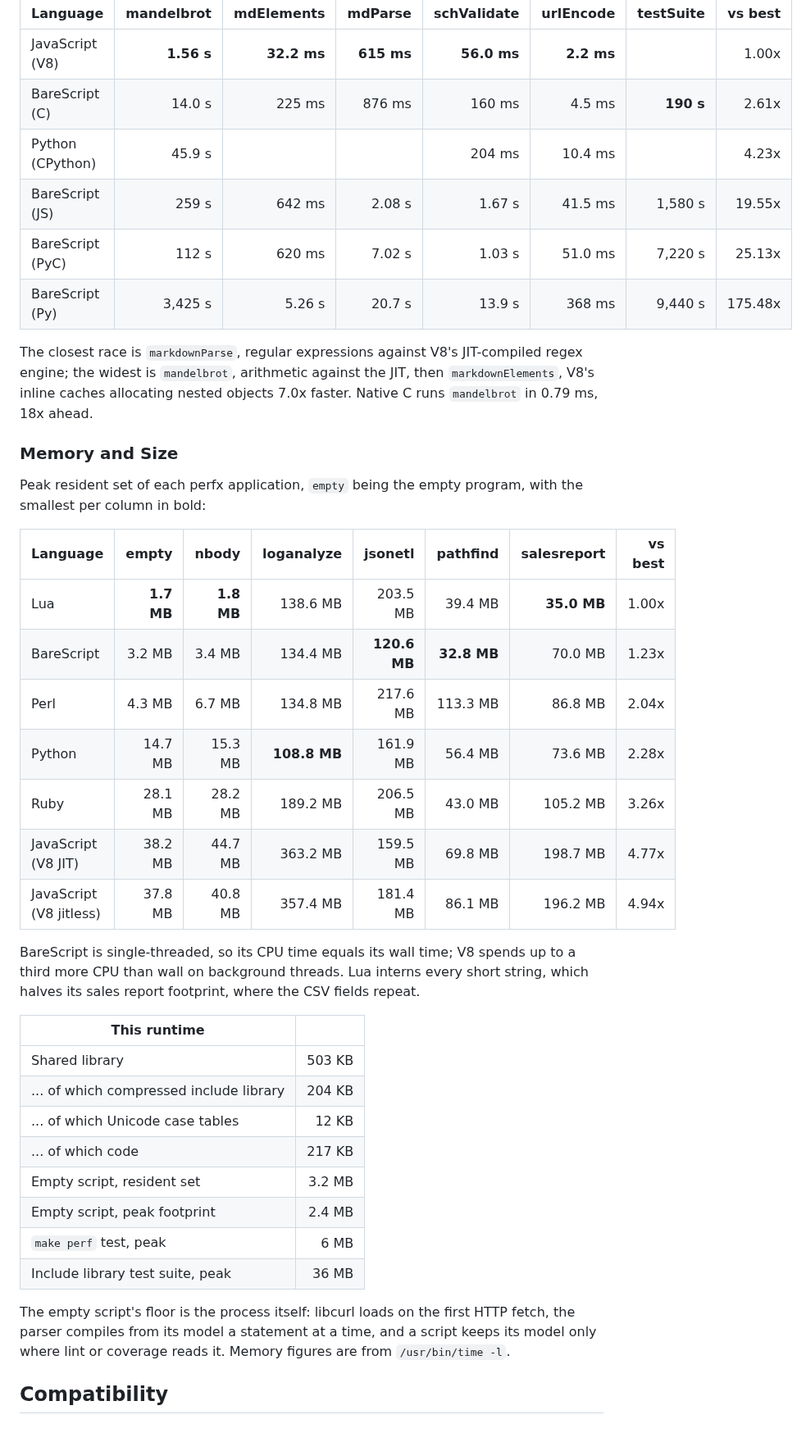
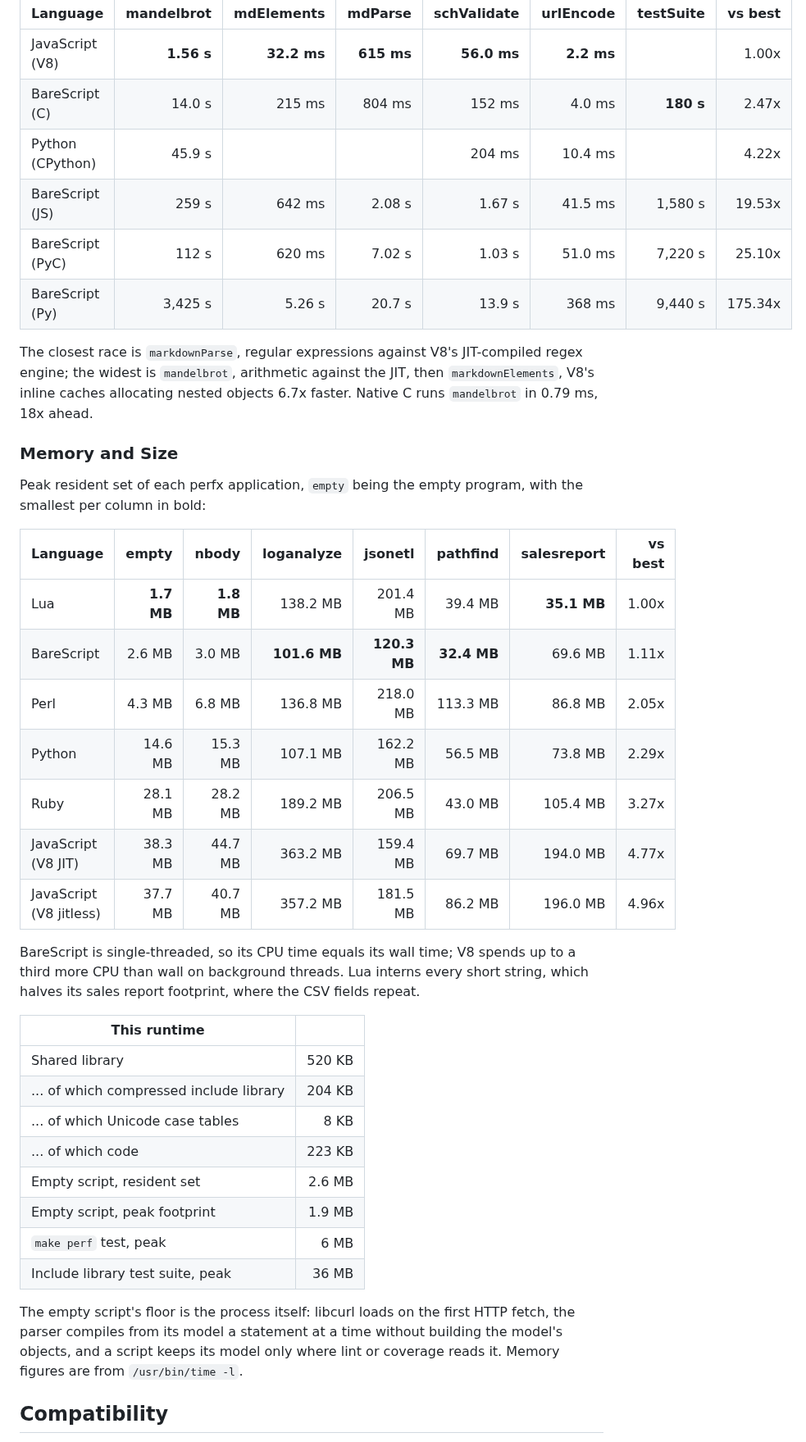
Before and after one commit to craigahobbs/bare-script-c, a Markdown page: README.md, the part around one of its changes. Shown at 82% size. Rendered like a GitHub page.

Commit message:
Document the syntax-tree emitter, the warm-cache intrinsic guard, the object call-site memo, the regex start scan, and the two-form Unicode tables, and re-measure README's performance figures

```diff
--- a/README.md
+++ b/README.md
@@ -460,15 +460,15 @@ score covers all nine, each test's scale estimated from every implementation tha
 | Language         | mandelbrot |  mdElements |    mdParse | schValidate |  urlEncode | testSuite | vs best |
 | ---------------- | ---------: | ----------: | ---------: | ----------: | ---------: | --------: | ------: |
 | JavaScript (V8)  | **1.56 s** | **32.2 ms** | **615 ms** | **56.0 ms** | **2.2 ms** |           |   1.00x |
-| BareScript (C)   |     14.0 s |      225 ms |     876 ms |      160 ms |     4.5 ms | **190 s** |   2.61x |
-| Python (CPython) |     45.9 s |             |            |      204 ms |    10.4 ms |           |   4.23x |
-| BareScript (JS)  |      259 s |      642 ms |     2.08 s |      1.67 s |    41.5 ms |   1,580 s |  19.55x |
-| BareScript (PyC) |      112 s |      620 ms |     7.02 s |      1.03 s |    51.0 ms |   7,220 s |  25.13x |
-| BareScript (Py)  |    3,425 s |      5.26 s |     20.7 s |      13.9 s |     368 ms |   9,440 s | 175.48x |
+| BareScript (C)   |     14.0 s |      215 ms |     804 ms |      152 ms |     4.0 ms | **180 s** |   2.47x |
+| Python (CPython) |     45.9 s |             |            |      204 ms |    10.4 ms |           |   4.22x |
+| BareScript (JS)  |      259 s |      642 ms |     2.08 s |      1.67 s |    41.5 ms |   1,580 s |  19.53x |
+| BareScript (PyC) |      112 s |      620 ms |     7.02 s |      1.03 s |    51.0 ms |   7,220 s |  25.10x |
+| BareScript (Py)  |    3,425 s |      5.26 s |     20.7 s |      13.9 s |     368 ms |   9,440 s | 175.34x |
 
 The closest race is `markdownParse`, regular expressions against V8's JIT-compiled regex engine;
 the widest is `mandelbrot`, arithmetic against the JIT, then `markdownElements`, V8's inline caches
-allocating nested objects 7.0x faster. Native C runs `mandelbrot` in 0.79 ms, 18x ahead.
+allocating nested objects 6.7x faster. Native C runs `mandelbrot` in 0.79 ms, 18x ahead.
 
 ### Memory and Size
 
@@ -477,13 +477,13 @@ per column in bold:
 
 | Language                |      empty |      nbody |   loganalyze |      jsonetl |    pathfind | salesreport | vs best |
 | ----------------------- | ---------: | ---------: | -----------: | -----------: | ----------: | ----------: | ------: |
-| Lua                     | **1.7 MB** | **1.8 MB** |     138.6 MB |     203.5 MB |     39.4 MB | **35.0 MB** |   1.00x |
-| BareScript              |     3.2 MB |     3.4 MB |     134.4 MB | **120.6 MB** | **32.8 MB** |     70.0 MB |   1.23x |
-| Perl                    |     4.3 MB |     6.7 MB |     134.8 MB |     217.6 MB |    113.3 MB |     86.8 MB |   2.04x |
-| Python                  |    14.7 MB |    15.3 MB | **108.8 MB** |     161.9 MB |     56.4 MB |     73.6 MB |   2.28x |
-| Ruby                    |    28.1 MB |    28.2 MB |     189.2 MB |     206.5 MB |     43.0 MB |    105.2 MB |   3.26x |
-| JavaScript (V8 JIT)     |    38.2 MB |    44.7 MB |     363.2 MB |     159.5 MB |     69.8 MB |    198.7 MB |   4.77x |
-| JavaScript (V8 jitless) |    37.8 MB |    40.8 MB |     357.4 MB |     181.4 MB |     86.1 MB |    196.2 MB |   4.94x |
+| Lua                     | **1.7 MB** | **1.8 MB** |     138.2 MB |     201.4 MB |     39.4 MB | **35.1 MB** |   1.00x |
+| BareScript              |     2.6 MB |     3.0 MB | **101.6 MB** | **120.3 MB** | **32.4 MB** |     69.6 MB |   1.11x |
+| Perl                    |     4.3 MB |     6.8 MB |     136.8 MB |     218.0 MB |    113.3 MB |     86.8 MB |   2.05x |
+| Python                  |    14.6 MB |    15.3 MB |     107.1 MB |     162.2 MB |     56.5 MB |     73.8 MB |   2.29x |
+| Ruby                    |    28.1 MB |    28.2 MB |     189.2 MB |     206.5 MB |     43.0 MB |    105.4 MB |   3.27x |
+| JavaScript (V8 JIT)     |    38.3 MB |    44.7 MB |     363.2 MB |     159.4 MB |     69.7 MB |    194.0 MB |   4.77x |
+| JavaScript (V8 jitless) |    37.7 MB |    40.7 MB |     357.2 MB |     181.5 MB |     86.2 MB |    196.0 MB |   4.96x |
 
 BareScript is single-threaded, so its CPU time equals its wall time; V8 spends up to a third more
 CPU than wall on background threads. Lua interns every short string, which halves its sales
@@ -491,17 +491,18 @@ report footprint, where the CSV fields repeat.
 
 | This runtime                            |        |
 | --------------------------------------- | -----: |
-| Shared library                          | 503 KB |
+| Shared library                          | 520 KB |
 | ... of which compressed include library | 204 KB |
-| ... of which Unicode case tables        |  12 KB |
-| ... of which code                       | 217 KB |
-| Empty script, resident set              | 3.2 MB |
-| Empty script, peak footprint            | 2.4 MB |
+| ... of which Unicode case tables        |   8 KB |
+| ... of which code                       | 223 KB |
+| Empty script, resident set              | 2.6 MB |
+| Empty script, peak footprint            | 1.9 MB |
 | `make perf` test, peak                  |   6 MB |
 | Include library test suite, peak        |  36 MB |
 
 The empty script's floor is the process itself: libcurl loads on the first HTTP fetch, the parser
-compiles from its model a statement at a time, and a script keeps its model only where lint or
+compiles from its model a statement at a time without building the model's objects, and a
+script keeps its model only where lint or
 coverage reads it. Memory figures are from `/usr/bin/time -l`.
 
 ## Compatibility
```
Also changed, not shown: other parts of README.md (+14 -14 lines), CLAUDE.md (+19 -11 lines), DESIGN.md (+30 -20 lines).
